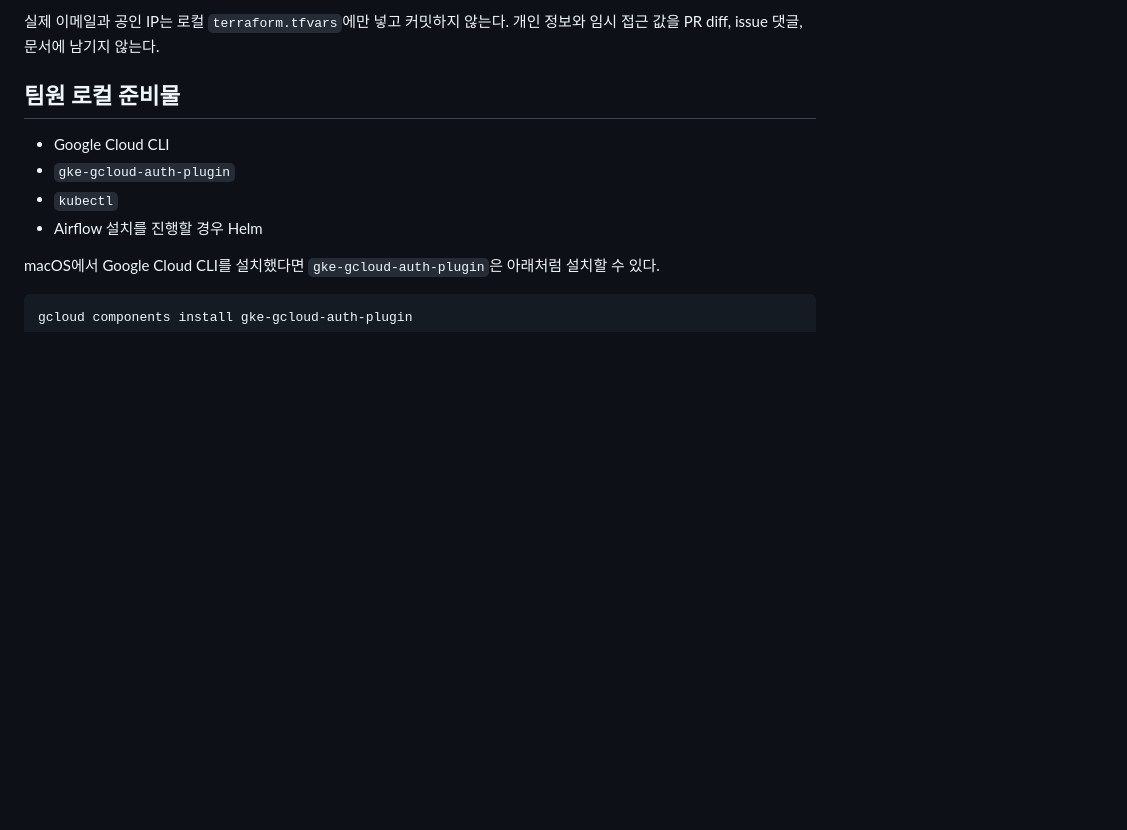
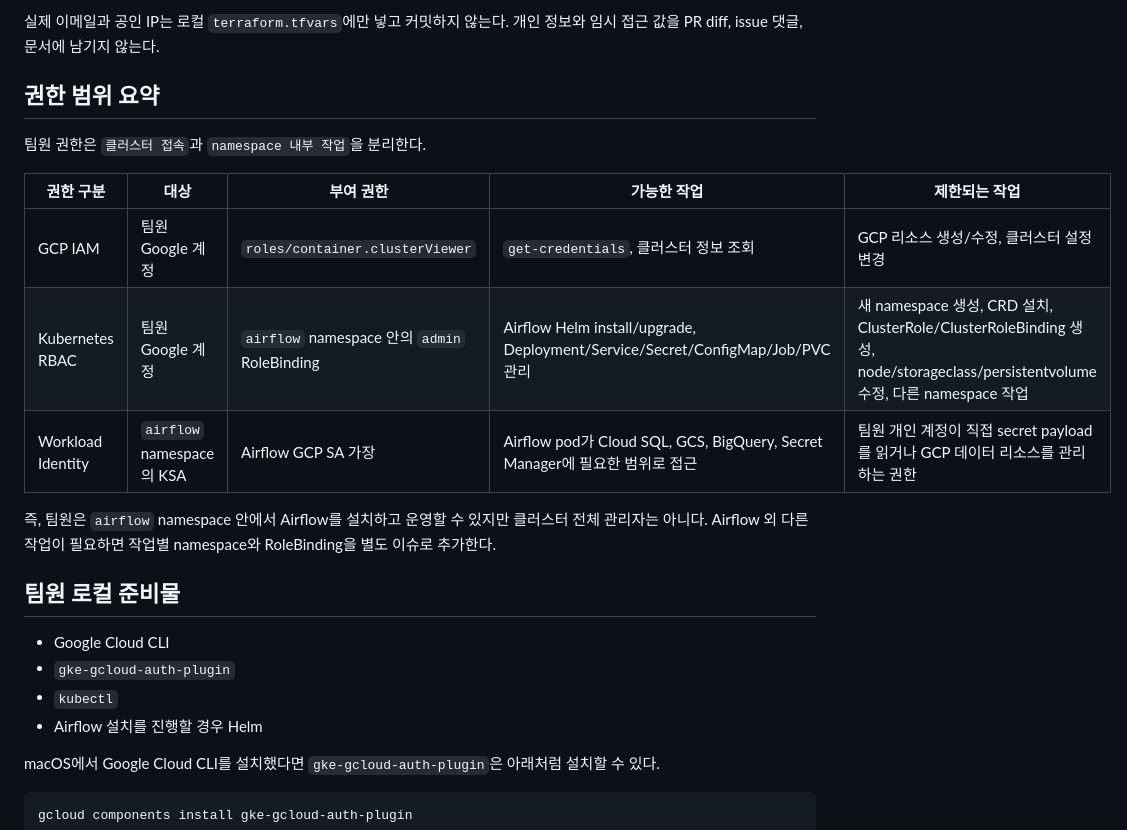
Before and after one commit to SKYAHO/Autoresearch-infra, a Markdown page: docs/GKE_CLUSTER_ACCESS.md, the part around the change. GitHub-like rendering; blank space fills up the shorter version.

Commit message:
docs: GKE 팀원 권한 범위 명시

```diff
--- a/docs/GKE_CLUSTER_ACCESS.md
+++ b/docs/GKE_CLUSTER_ACCESS.md
@@ -30,6 +30,20 @@
 
 실제 이메일과 공인 IP는 로컬 `terraform.tfvars`에만 넣고 커밋하지 않는다. 개인
 정보와 임시 접근 값을 PR diff, issue 댓글, 문서에 남기지 않는다.
+
+## 권한 범위 요약
+
+팀원 권한은 `클러스터 접속`과 `namespace 내부 작업`을 분리한다.
+
+| 권한 구분 | 대상 | 부여 권한 | 가능한 작업 | 제한되는 작업 |
+|---|---|---|---|---|
+| GCP IAM | 팀원 Google 계정 | `roles/container.clusterViewer` | `get-credentials`, 클러스터 정보 조회 | GCP 리소스 생성/수정, 클러스터 설정 변경 |
+| Kubernetes RBAC | 팀원 Google 계정 | `airflow` namespace 안의 `admin` RoleBinding | Airflow Helm install/upgrade, Deployment/Service/Secret/ConfigMap/Job/PVC 관리 | 새 namespace 생성, CRD 설치, ClusterRole/ClusterRoleBinding 생성, node/storageclass/persistentvolume 수정, 다른 namespace 작업 |
+| Workload Identity | `airflow` namespace의 KSA | Airflow GCP SA 가장 | Airflow pod가 Cloud SQL, GCS, BigQuery, Secret Manager에 필요한 범위로 접근 | 팀원 개인 계정이 직접 secret payload를 읽거나 GCP 데이터 리소스를 관리하는 권한 |
+
+즉, 팀원은 `airflow` namespace 안에서 Airflow를 설치하고 운영할 수 있지만 클러스터 전체
+관리자는 아니다. Airflow 외 다른 작업이 필요하면 작업별 namespace와 RoleBinding을 별도
+이슈로 추가한다.
 
 ## 팀원 로컬 준비물
 
```
Also changed, not shown: 1 other file.
